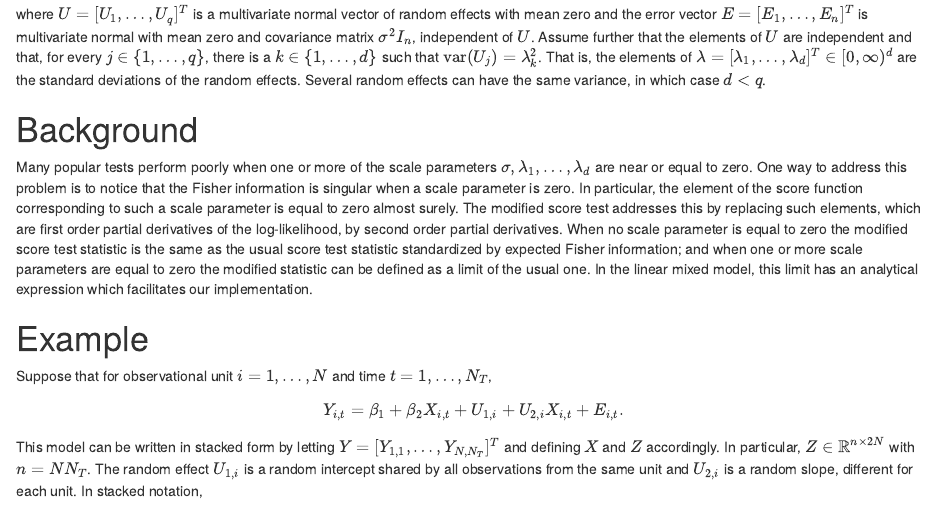
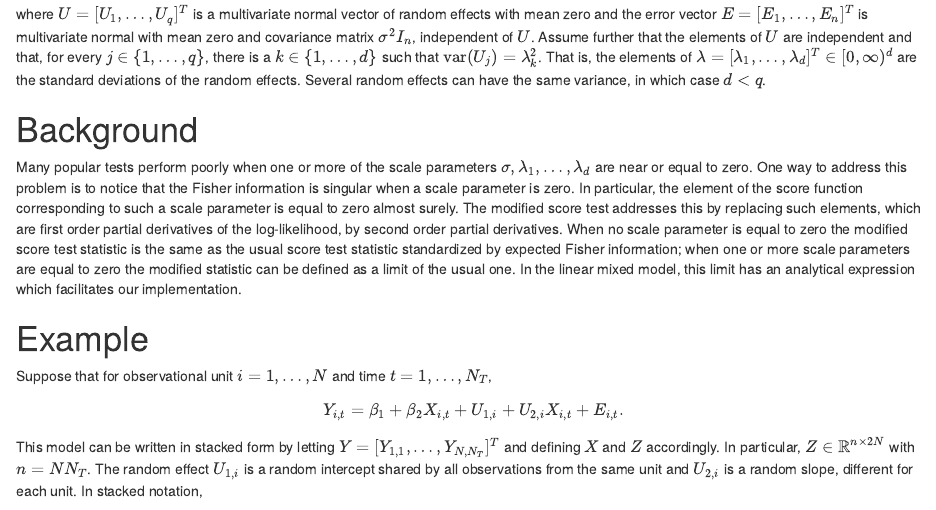
Before and after one commit to koekvall/koekvall.github.io, an R Markdown document (docs/lmmstest/example.Rmd): the page in a window 1100 px wide, from 380 px down. Rendered offline with R 4.5, knitr and Pandoc, with nearby package versions; some code elsewhere in the file could not run offline.

Commit message:
Remove and

```diff
--- a/docs/lmmstest/example.Rmd
+++ b/docs/lmmstest/example.Rmd
@@ -43,7 +43,7 @@ surely. The modified score test addresses this by replacing such elements,
 which are first order partial derivatives of the log-likelihood, by second
 order partial derivatives. When no scale parameter is equal to zero the
 modified score test statistic is the same as the usual score test statistic
-standardized by expected Fisher information; and when one or more scale
+standardized by expected Fisher information; when one or more scale
 parameters are equal to zero the modified statistic can be defined as a limit
 of the usual one.  In the linear mixed model, this limit has an
 analytical expression which facilitates our implementation.
```
Also changed, not shown: 1 other file.
